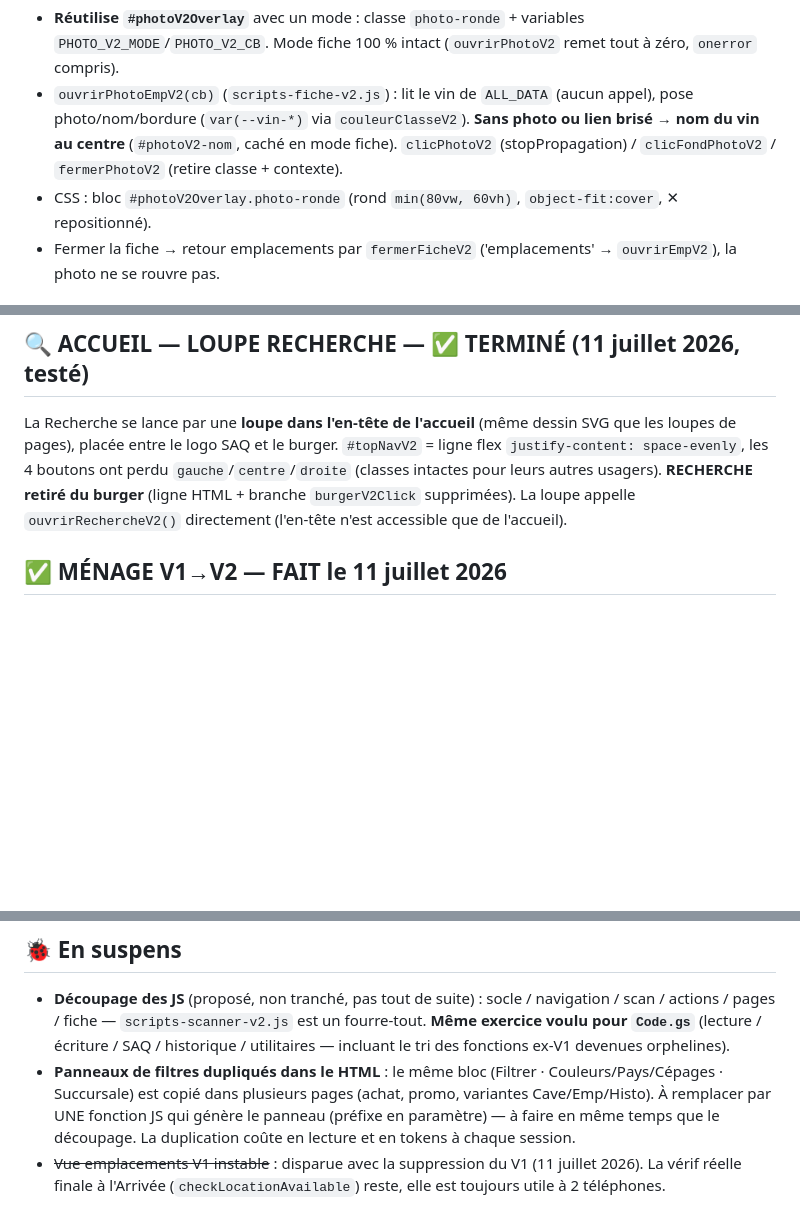
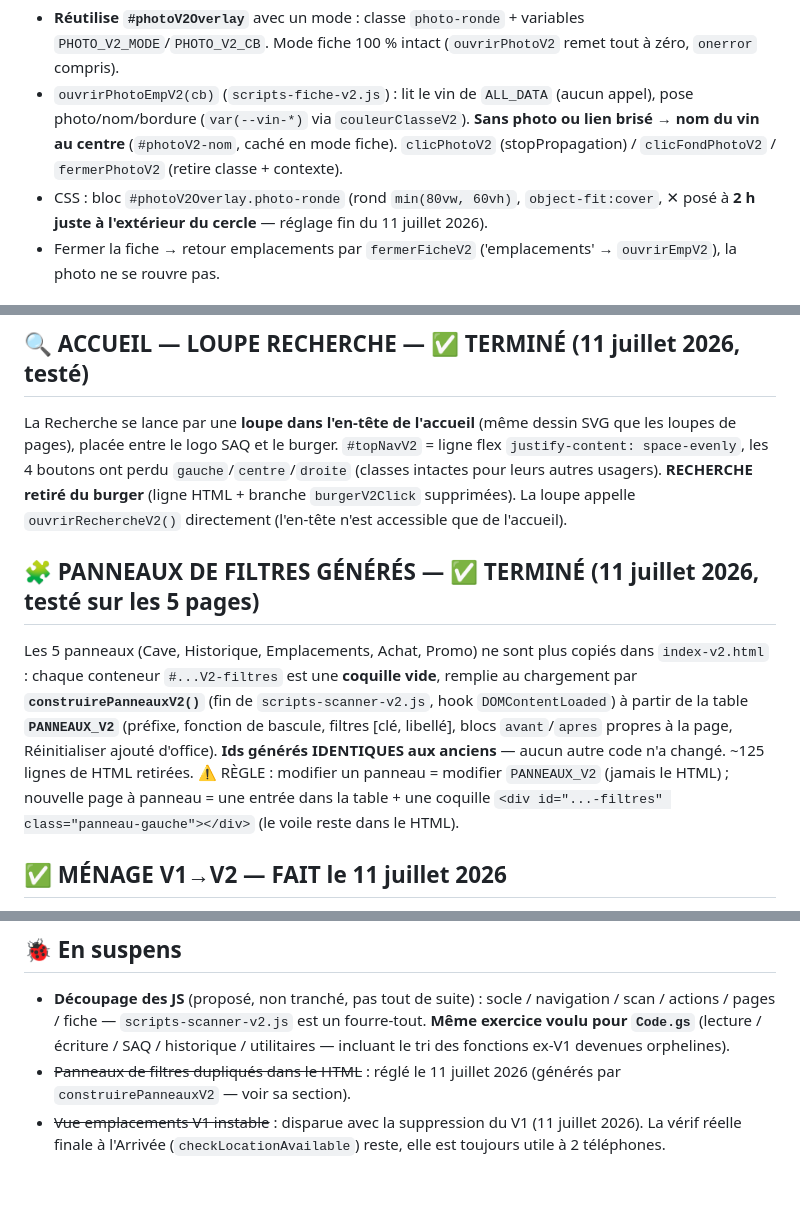
Before and after one commit to ngjcpvino/dionysos, a Markdown page: mise-a-jour-md.md, 3 parts joined by grey strips. Drawn GitHub-style; blank space fills up the shorter version.

```diff
--- a/mise-a-jour-md.md
+++ b/mise-a-jour-md.md
@@ -178,7 +178,7 @@ Ajouter un accord (catégorie) depuis le menu Accords de la Fiche V2, sans ouvri
 Rangée ouverte : tap sur un **rond occupé** → **grande photo dans un grand rond** (bordure à la couleur du vin), ✕ **au-dessus, à l'extérieur** ; tap sur la photo → fiche (provenance 'emplacements') ; ✕ ou tap sur le fond → ferme, emplacements **tels quels** (pas de re-rendu). Rond libre → scan (intact).
 - **Réutilise `#photoV2Overlay`** avec un mode : classe `photo-ronde` + variables `PHOTO_V2_MODE`/`PHOTO_V2_CB`. Mode fiche 100 % intact (`ouvrirPhotoV2` remet tout à zéro, `onerror` compris).
 - `ouvrirPhotoEmpV2(cb)` (`scripts-fiche-v2.js`) : lit le vin de `ALL_DATA` (aucun appel), pose photo/nom/bordure (`var(--vin-*)` via `couleurClasseV2`). **Sans photo ou lien brisé → nom du vin au centre** (`#photoV2-nom`, caché en mode fiche). `clicPhotoV2` (stopPropagation) / `clicFondPhotoV2` / `fermerPhotoV2` (retire classe + contexte).
-- CSS : bloc `#photoV2Overlay.photo-ronde` (rond `min(80vw, 60vh)`, `object-fit:cover`, ✕ repositionné).
+- CSS : bloc `#photoV2Overlay.photo-ronde` (rond `min(80vw, 60vh)`, `object-fit:cover`, ✕ posé à **2 h juste à l'extérieur du cercle** — réglage fin du 11 juillet 2026).
 - Fermer la fiche → retour emplacements par `fermerFicheV2` ('emplacements' → `ouvrirEmpV2`), la photo ne se rouvre pas.
 
 ## 📦➡️📍 EMPLACEMENTS — BLOC « À RANGER » — ✅ TERMINÉ (11 juillet 2026, testé)
@@ -195,6 +195,10 @@ Les bouteilles sans emplacement apparaissent aux Emplacements comme un pseudo-me
 
 ## 🔍 ACCUEIL — LOUPE RECHERCHE — ✅ TERMINÉ (11 juillet 2026, testé)
 La Recherche se lance par une **loupe dans l'en-tête de l'accueil** (même dessin SVG que les loupes de pages), placée entre le logo SAQ et le burger. `#topNavV2` = ligne flex `justify-content: space-evenly`, les 4 boutons ont perdu `gauche`/`centre`/`droite` (classes intactes pour leurs autres usagers). **RECHERCHE retiré du burger** (ligne HTML + branche `burgerV2Click` supprimées). La loupe appelle `ouvrirRechercheV2()` directement (l'en-tête n'est accessible que de l'accueil).
+
+## 🧩 PANNEAUX DE FILTRES GÉNÉRÉS — ✅ TERMINÉ (11 juillet 2026, testé sur les 5 pages)
+Les 5 panneaux (Cave, Historique, Emplacements, Achat, Promo) ne sont plus copiés dans `index-v2.html` : chaque conteneur `#...V2-filtres` est une **coquille vide**, remplie au chargement par **`construirePanneauxV2()`** (fin de `scripts-scanner-v2.js`, hook `DOMContentLoaded`) à partir de la table **`PANNEAUX_V2`** (préfixe, fonction de bascule, filtres [clé, libellé], blocs `avant`/`apres` propres à la page, Réinitialiser ajouté d'office). **Ids générés IDENTIQUES aux anciens** — aucun autre code n'a changé. ~125 lignes de HTML retirées.
+⚠️ RÈGLE : modifier un panneau = modifier `PANNEAUX_V2` (jamais le HTML) ; nouvelle page à panneau = une entrée dans la table + une coquille `<div id="...-filtres" class="panneau-gauche"></div>` (le voile reste dans le HTML).
 
 ## ✅ MÉNAGE V1→V2 — FAIT le 11 juillet 2026
 - **Supprimés du dépôt (par Chantal, d'un bloc)** : index.html · styles.css · scripts-config.js · scripts-init.js · scripts-inventaire.js · scripts-fiche.js · scripts-scanner.js · scripts-listes.js.
@@ -241,7 +245,7 @@ Rien en attente — tout testé et confirmé le 11 juillet 2026 (ménage, mot de
 
 ## 🐞 En suspens
 - **Découpage des JS** (proposé, non tranché, pas tout de suite) : socle / navigation / scan / actions / pages / fiche — `scripts-scanner-v2.js` est un fourre-tout. **Même exercice voulu pour `Code.gs`** (lecture / écriture / SAQ / historique / utilitaires — incluant le tri des fonctions ex-V1 devenues orphelines).
-- **Panneaux de filtres dupliqués dans le HTML** : le même bloc (Filtrer · Couleurs/Pays/Cépages · Succursale) est copié dans plusieurs pages (achat, promo, variantes Cave/Emp/Histo). À remplacer par UNE fonction JS qui génère le panneau (préfixe en paramètre) — à faire en même temps que le découpage. La duplication coûte en lecture et en tokens à chaque session.
+- ~~Panneaux de filtres dupliqués dans le HTML~~ : réglé le 11 juillet 2026 (générés par `construirePanneauxV2` — voir sa section).
 - ~~Vue emplacements V1 instable~~ : disparue avec la suppression du V1 (11 juillet 2026). La vérif réelle finale à l'Arrivée (`checkLocationAvailable`) reste, elle est toujours utile à 2 téléphones.
 
 ## 📇 Champs d'un vin (référence)
```
